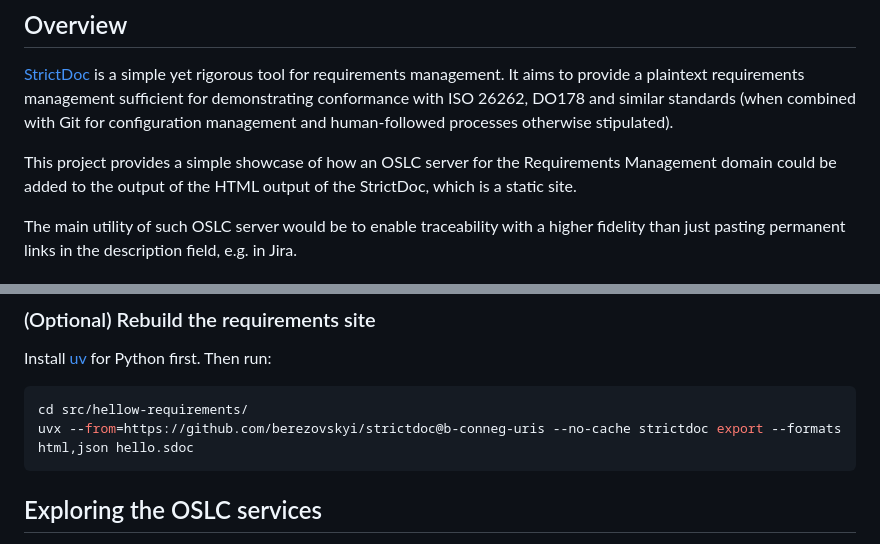
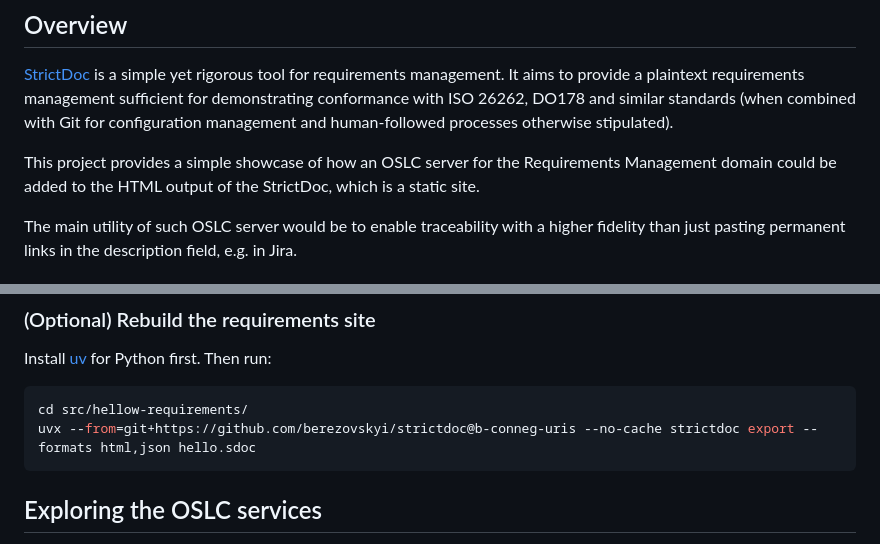
Before and after one commit to OSLC/oslc-rm-strictdoc-dotnet, a Markdown page: README.md, 2 parts joined by grey strips. Drawn GitHub-style.

Commit message:
chore: Update README.md
typos

````diff
--- a/README.md
+++ b/README.md
@@ -4,7 +4,7 @@
 
 [StrictDoc](https://github.com/strictdoc-project/strictdoc) is a simple yet rigorous tool for requirements management. It aims to provide a plaintext requirements management sufficient for demonstrating conformance with ISO 26262, DO178 and similar standards (when combined with Git for configuration management and human-followed processes otherwise stipulated).
 
-This project provides a simple showcase of how an OSLC server for the Requirements Management domain could be added to the output of the HTML output of the StrictDoc, which is a static site.
+This project provides a simple showcase of how an OSLC server for the Requirements Management domain could be added to the HTML output of the StrictDoc, which is a static site.
 
 The main utility of such OSLC server would be to enable traceability with a higher fidelity than just pasting permanent links in the description field, e.g. in Jira.
 
@@ -27,7 +27,7 @@ Install [uv](https://docs.astral.sh/uv/) for Python first. Then run:
 
 ```sh
 cd src/hellow-requirements/
-uvx --from=https://github.com/berezovskyi/strictdoc@b-conneg-uris --no-cache strictdoc export --formats html,json hello.sdoc
+uvx --from=git+https://github.com/berezovskyi/strictdoc@b-conneg-uris --no-cache strictdoc export --formats html,json hello.sdoc
 ```
 
 
````
